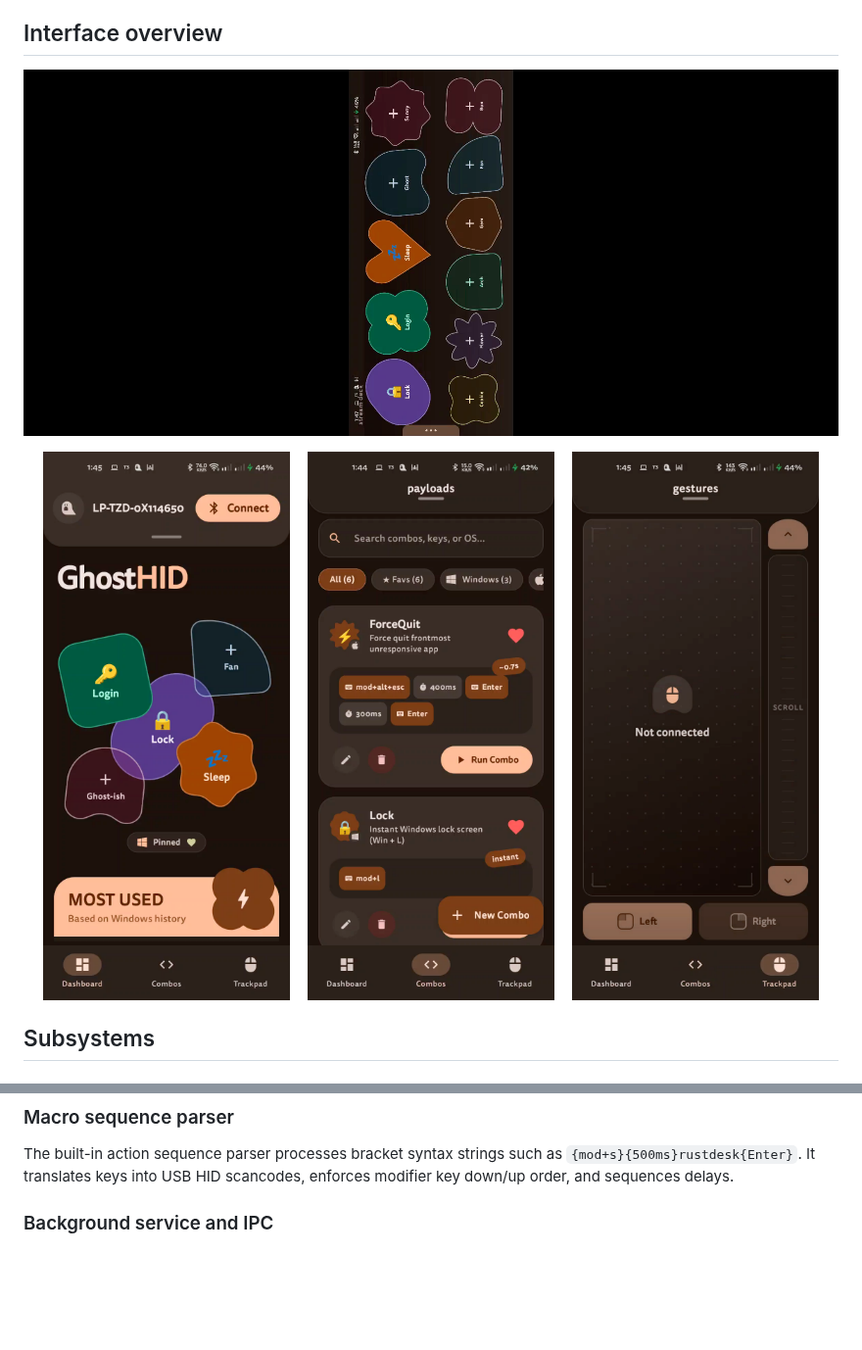
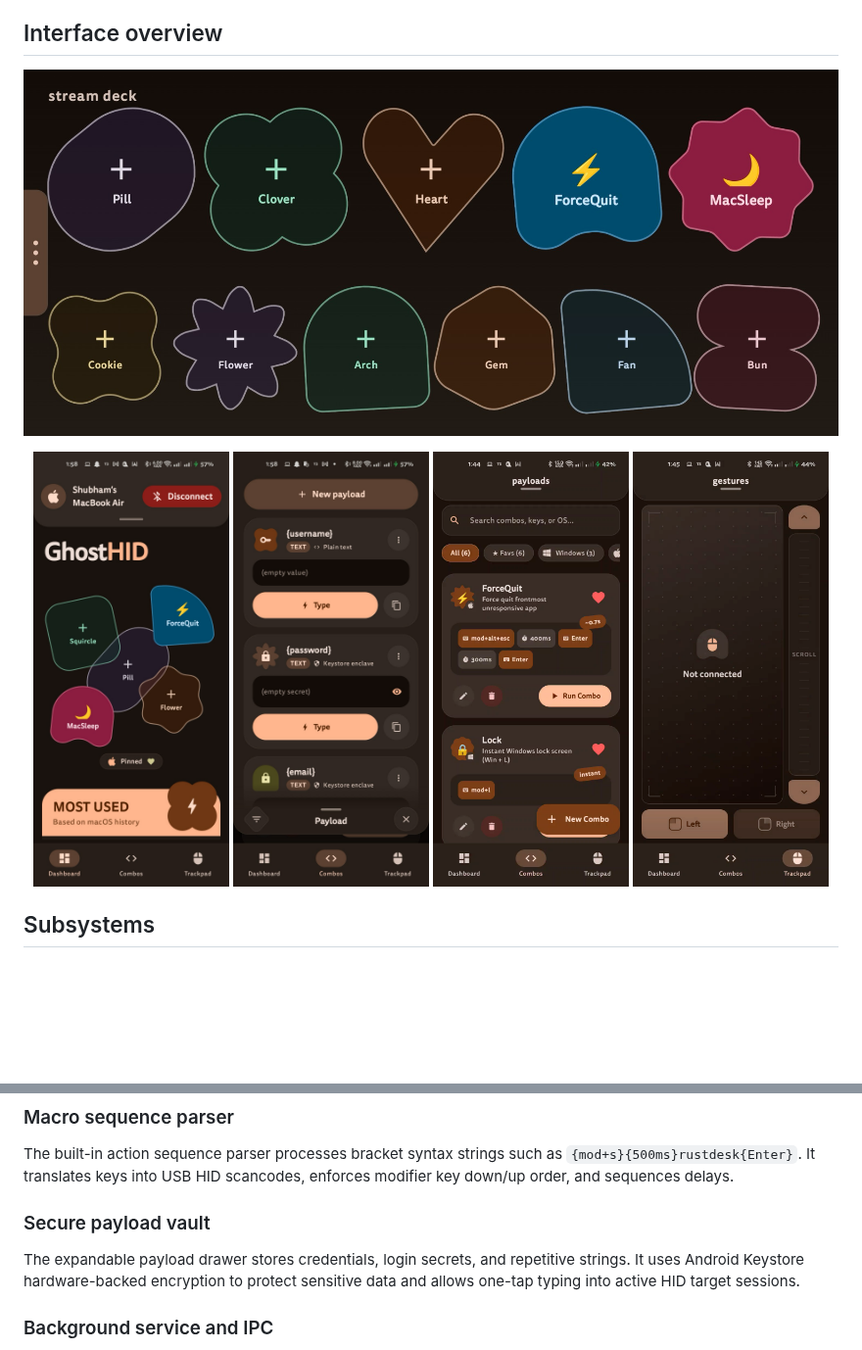
Before and after one commit to ShubhamJ010/ghost-hid, a Markdown page: README.md, 2 parts joined by grey strips. Shown at 98% size. Rendered like a GitHub page; pictures changed too: docs/images/dashboard.png, docs/images/payload.png (added), docs/images/streamdeck.png; blank space fills up the shorter version.

Commit message:
docs: replace dashboard and streamdeck screenshots, add payload drawer showcase

```diff
--- a/README.md
+++ b/README.md
@@ -31,9 +31,10 @@ GhostHID turns an Android device into a physical wireless keyboard and mouse. It
 </p>
 
 <p align="center">
-  <img src="docs/images/dashboard.png" width="32%" alt="Dashboard screen" />
-  <img src="docs/images/combos.png" width="32%" alt="Combos screen" />
-  <img src="docs/images/trackpad.png" width="32%" alt="Trackpad screen" />
+  <img src="docs/images/dashboard.png" width="24%" alt="Dashboard screen" />
+  <img src="docs/images/payload.png" width="24%" alt="Secure payload drawer" />
+  <img src="docs/images/combos.png" width="24%" alt="Combos screen" />
+  <img src="docs/images/trackpad.png" width="24%" alt="Trackpad screen" />
 </p>
 
 ## Subsystems
@@ -46,6 +47,9 @@ The trackpad surface sends standard relative pointer reports over HID Report ID
 
 ### Macro sequence parser
 The built-in action sequence parser processes bracket syntax strings such as `{mod+s}{500ms}rustdesk{Enter}`. It translates keys into USB HID scancodes, enforces modifier key down/up order, and sequences delays.
+
+### Secure payload vault
+The expandable payload drawer stores credentials, login secrets, and repetitive strings. It uses Android Keystore hardware-backed encryption to protect sensitive data and allows one-tap typing into active HID target sessions.
 
 ### Background service and IPC
 A foreground Android service registers the `BluetoothHidDevice` SDP profile and manages L2CAP transport channels. It exposes a broadcast receiver interface so external scripts and the [ghid-cli](https://github.com/ShubhamJ010/ghid-cli) companion tool can automate keystrokes, combos, and mouse events over ADB.
```
